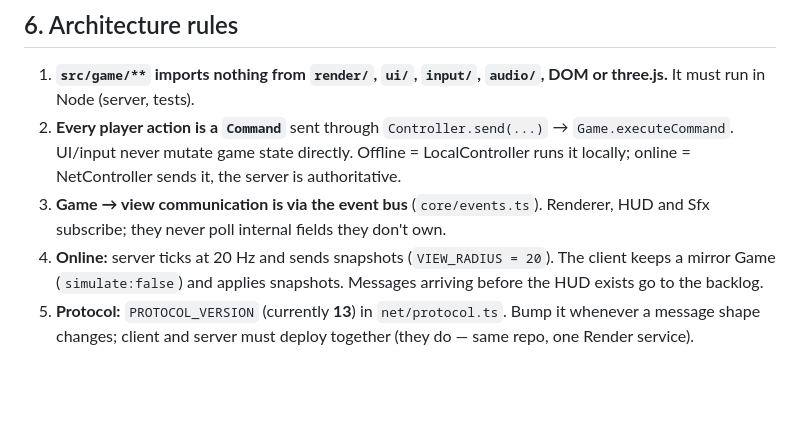
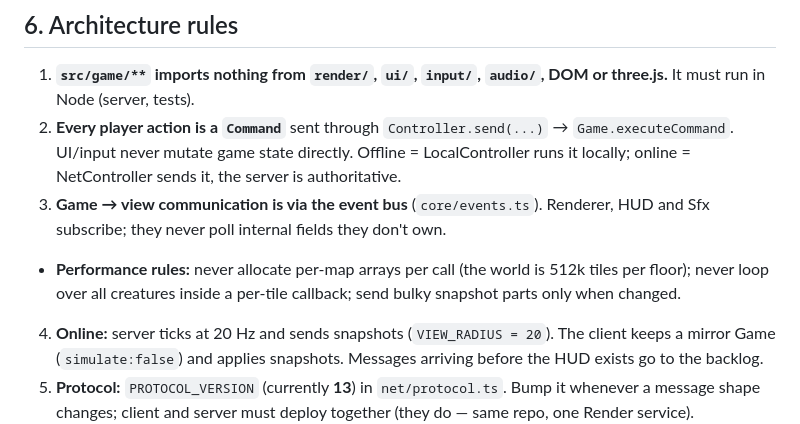
Before and after one commit to dmplanthireltd-gif/THORNVALE, a Markdown page: BIBLE.md, the part around the change. Drawn GitHub-style; blank space fills up the shorter version.

Commit message:
Bible: performance rules
Co-Authored-By: Claude Opus 5.5 <noreply@anthropic.com>
Claude-Session: https://claude.ai/code/session_012JxuSbbNC45zm61NTCkDBt

```diff
--- a/BIBLE.md
+++ b/BIBLE.md
@@ -132,6 +132,7 @@ Defined in `supabase/schema.sql`. Migrations applied so far: `thornvale_save_dat
 1. **`src/game/**` imports nothing from `render/`, `ui/`, `input/`, `audio/`, DOM or three.js.** It must run in Node (server, tests).
 2. **Every player action is a `Command`** sent through `Controller.send(...)` → `Game.executeCommand`. UI/input never mutate game state directly. Offline = LocalController runs it locally; online = NetController sends it, the server is authoritative.
 3. **Game → view communication is via the event bus** (`core/events.ts`). Renderer, HUD and Sfx subscribe; they never poll internal fields they don't own.
+- **Performance rules:** never allocate per-map arrays per call (the world is 512k tiles per floor); never loop over all creatures inside a per-tile callback; send bulky snapshot parts only when changed.
 4. **Online:** server ticks at 20 Hz and sends snapshots (`VIEW_RADIUS = 20`). The client keeps a mirror Game (`simulate:false`) and applies snapshots. Messages arriving before the HUD exists go to the backlog.
 5. **Protocol:** `PROTOCOL_VERSION` (currently **13**) in `net/protocol.ts`. Bump it whenever a message shape changes; client and server must deploy together (they do — same repo, one Render service).
 6. **PvP** (server option `PVP`, passed as `GameOptions.pvp`; off offline). Rules live in `Game` (`pvpProblem`, `onPvpAttack`, `onPvpKill`); every PvP hit passes `applyDamage`, which re-checks them:
```
